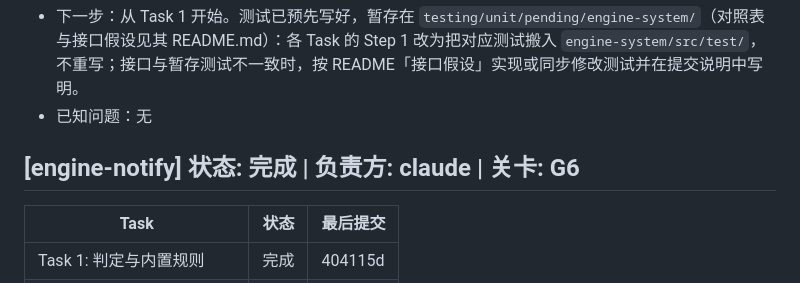
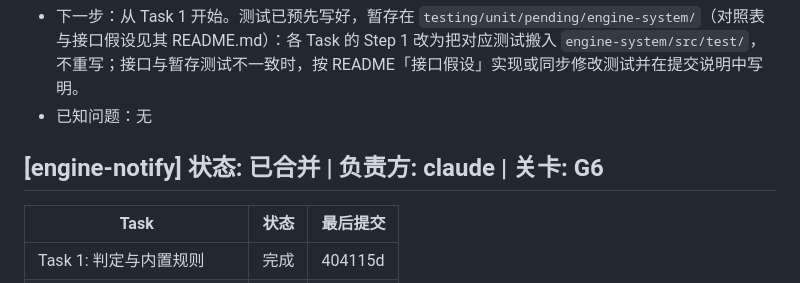
Before and after one commit to BBbinlei/sentinel-adblock, a Markdown page: docs/PROGRESS.md, the part around the change. GitHub-like rendering.

Commit message:
docs(progress): engine-notify merged
Co-Authored-By: Claude Sonnet 5.5 <noreply@anthropic.com>

```diff
--- a/docs/PROGRESS.md
+++ b/docs/PROGRESS.md
@@ -63,7 +63,7 @@
 - 下一步：从 Task 1 开始。测试已预先写好，暂存在 `testing/unit/pending/engine-system/`（对照表与接口假设见其 README.md）：各 Task 的 Step 1 改为把对应测试搬入 `engine-system/src/test/`，不重写；接口与暂存测试不一致时，按 README「接口假设」实现或同步修改测试并在提交说明中写明。
 - 已知问题：无
 
-## [engine-notify] 状态: 完成 | 负责方: claude | 关卡: G6
+## [engine-notify] 状态: 已合并 | 负责方: claude | 关卡: G6
 
 | Task | 状态 | 最后提交 |
 |---|---|---|
```
